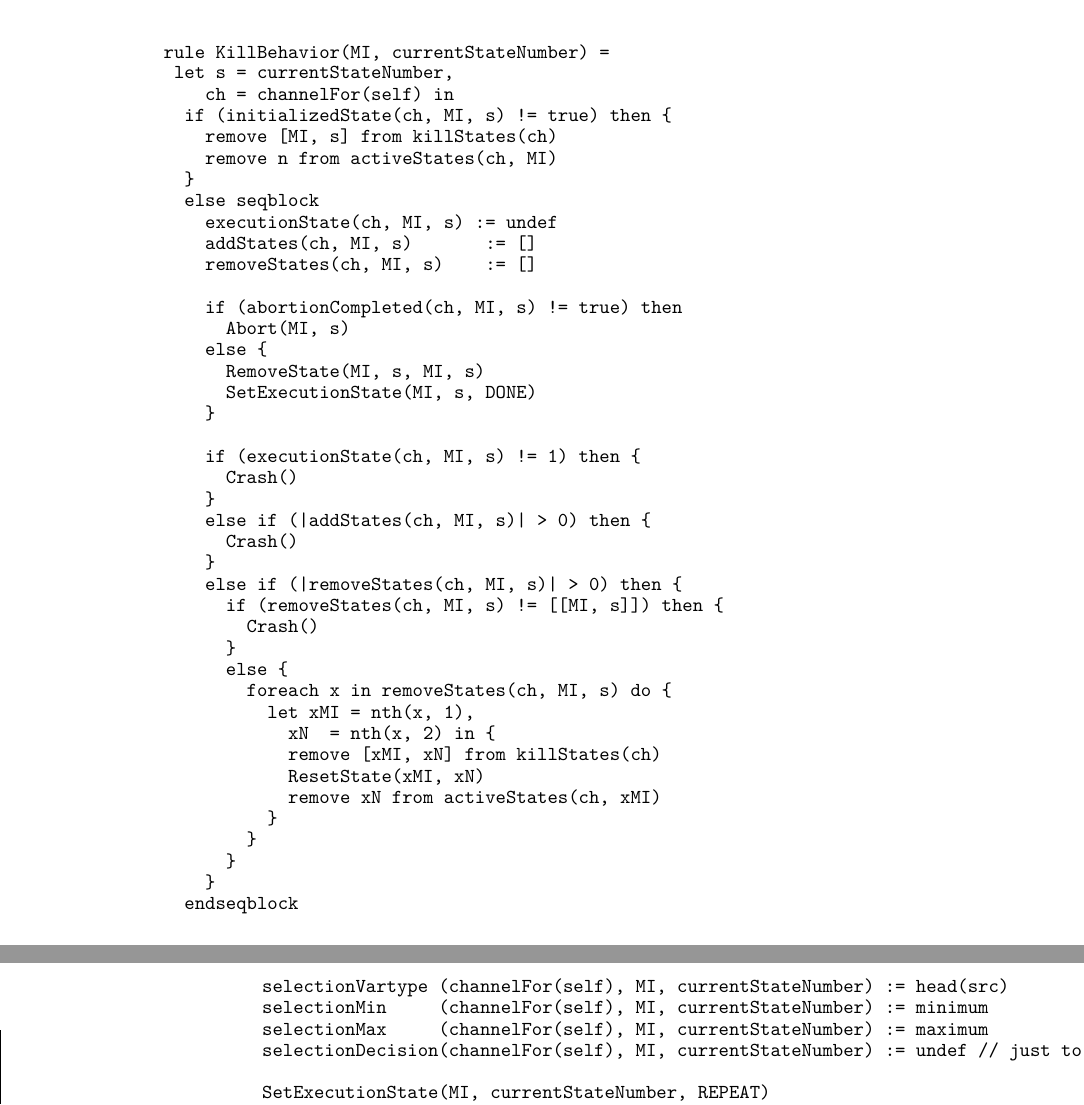
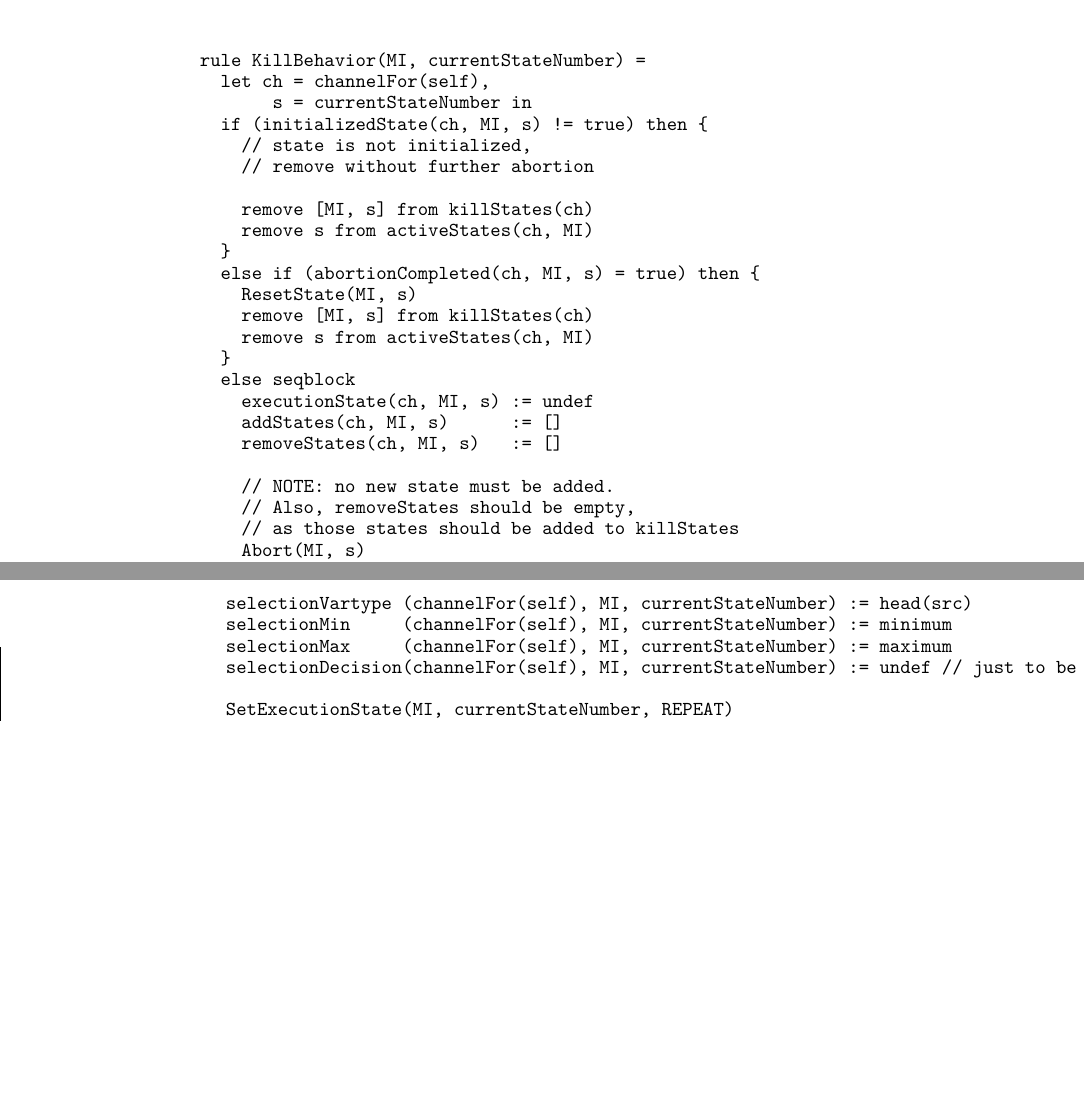
Before and after one commit to I2PM/Standard-Documents-for-Subject-Orientation, a LaTeX thesis (PASS-STandardisierungsdokument/Standardbuch-PASS.tex, which reads PASS-STandardisierungsdokument/TeX_files/appendixC.tex): two parts of pages 91 and 114 of 123 before the commit and two parts of pages 90 and 113 of 123 after it, joined at a grey line, cut so that both start at the same text, the shorter picture padded with empty space. Compiled offline with pdfLaTeX.

Commit message:
KillBehavior

```diff
--- a/PASS-STandardisierungsdokument/TeX_files/appendixC.tex
+++ b/PASS-STandardisierungsdokument/TeX_files/appendixC.tex
@@ -418,45 +418,29 @@ rule SubjectBehavior = {
 \begin{listing}[H]
 \begin{minted}[fontsize=\small]{lexer.py:CoreASMLexer -x}
 rule KillBehavior(MI, currentStateNumber) =
- let s = currentStateNumber,
-    ch = channelFor(self) in
+  let ch = channelFor(self),
+       s = currentStateNumber in
   if (initializedState(ch, MI, s) != true) then {
+    // state is not initialized,
+    // remove without further abortion
+
     remove [MI, s] from killStates(ch)
-    remove n from activeStates(ch, MI)
+    remove s from activeStates(ch, MI)
+  }
+  else if (abortionCompleted(ch, MI, s) = true) then {
+    ResetState(MI, s)
+    remove [MI, s] from killStates(ch)
+    remove s from activeStates(ch, MI)
   }
   else seqblock
     executionState(ch, MI, s) := undef
-    addStates(ch, MI, s)       := []
-    removeStates(ch, MI, s)    := []
-
-    if (abortionCompleted(ch, MI, s) != true) then
-      Abort(MI, s)
-    else {
-      RemoveState(MI, s, MI, s)
-      SetExecutionState(MI, s, DONE)
-    }
-
-    if (executionState(ch, MI, s) != 1) then {
-      Crash()
-    }
-    else if (|addStates(ch, MI, s)| > 0) then {
-      Crash()
-    }
-    else if (|removeStates(ch, MI, s)| > 0) then {
-      if (removeStates(ch, MI, s) != [[MI, s]]) then {
-        Crash()
-      }
-      else {
-        foreach x in removeStates(ch, MI, s) do {
-          let xMI = nth(x, 1),
-            xN  = nth(x, 2) in {
-            remove [xMI, xN] from killStates(ch)
-            ResetState(xMI, xN)
-            remove xN from activeStates(ch, xMI)
-          }
-        }
-      }
-    }
+    addStates(ch, MI, s)      := []
+    removeStates(ch, MI, s)   := []
+
+    // NOTE: no new state must be added.
+    // Also, removeStates should be empty,
+    // as those states should be added to killStates
+    Abort(MI, s)
   endseqblock
 \end{minted}
 \caption{KillBehavior}
```
Also changed, not shown: PASS-STandardisierungsdokument/Standardbuch-PASS.pdf, 1 other file.
